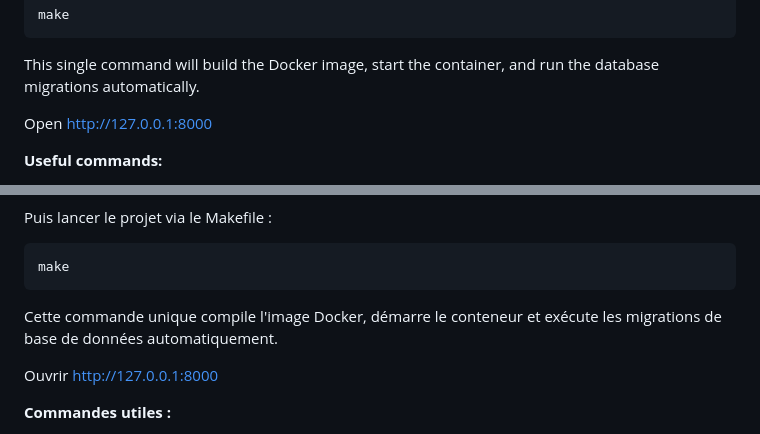
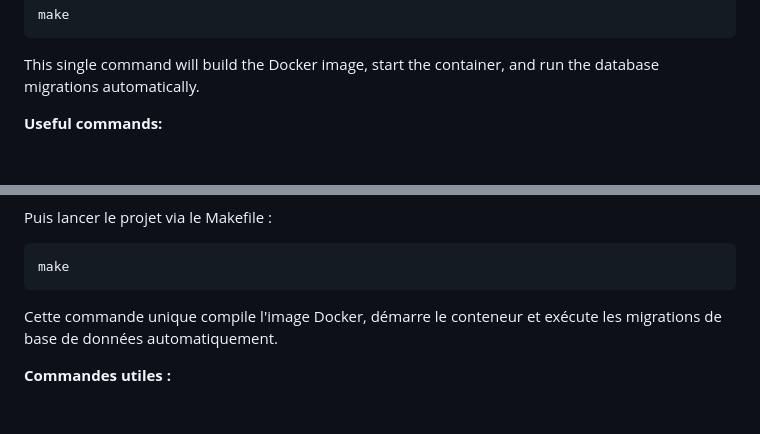
Before and after one commit to Hera-r/TerraPulse, a Markdown page: README.md, 2 parts joined by grey strips. Rendered like a GitHub page; blank space fills up the shorter version.

Commit message:
Remove URL instructions from README
Removed instructions to open the application URL from the README.

````diff
--- a/README.md
+++ b/README.md
@@ -49,8 +49,6 @@ Then run the project using the provided Makefile:
 make
 ```
 This single command will build the Docker image, start the container, and run the database migrations automatically.
-
-Open [http://127.0.0.1:8000](http://127.0.0.1:8000)
 
 **Useful commands:**
 - `make logs`: View real-time container logs
@@ -121,8 +119,6 @@ make
 ```
 Cette commande unique compile l'image Docker, démarre le conteneur et exécute les migrations de base de données automatiquement.
 
-Ouvrir [http://127.0.0.1:8000](http://127.0.0.1:8000)
-
 **Commandes utiles :**
 - `make logs` : Voir les logs en temps réel
 - `make down` : Arrêter l'application
````
